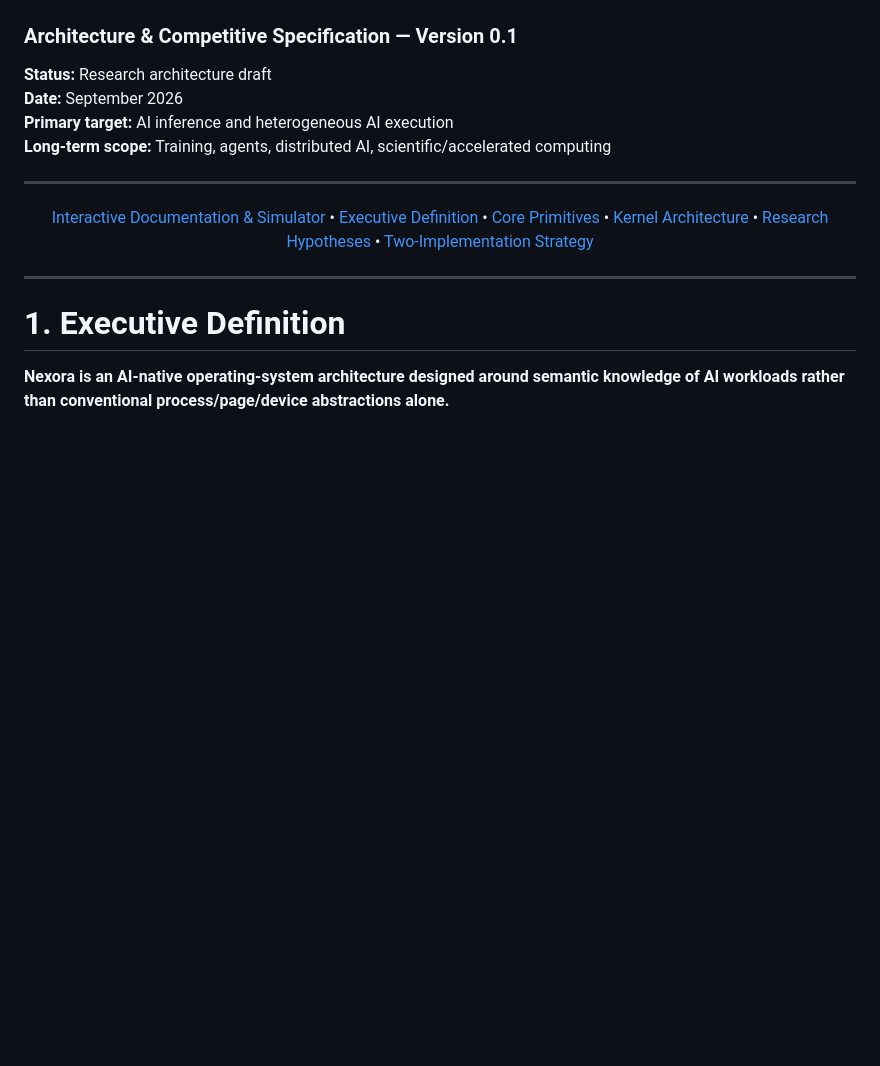
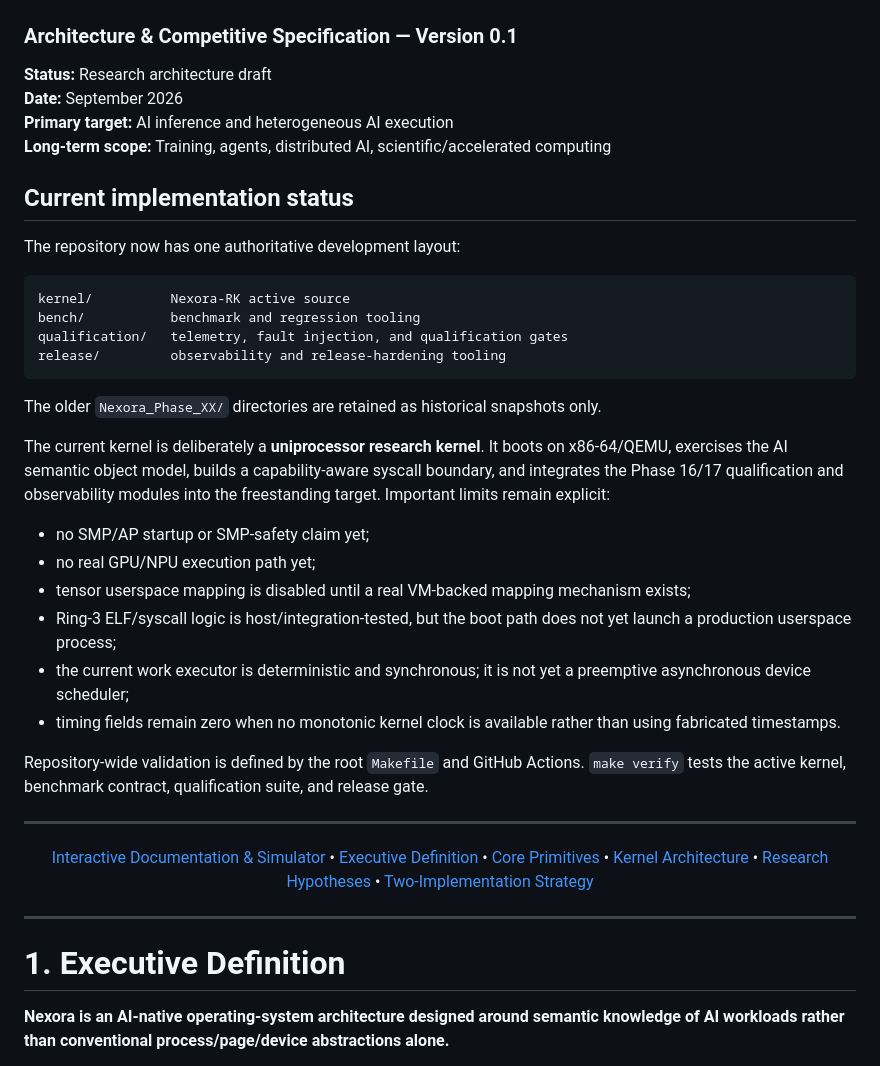
Before and after one commit to abusuraihsakhri/Nexora, a Markdown page: README.md, the part around the change. Drawn GitHub-style; blank space fills up the shorter version.

Commit message:
docs: define authoritative layout and honest implementation boundary

````diff
--- a/README.md
+++ b/README.md
@@ -8,6 +8,30 @@
 **Date:** September 2026
 **Primary target:** AI inference and heterogeneous AI execution
 **Long-term scope:** Training, agents, distributed AI, scientific/accelerated computing
+
+## Current implementation status
+
+The repository now has one authoritative development layout:
+
+```text
+kernel/          Nexora-RK active source
+bench/           benchmark and regression tooling
+qualification/   telemetry, fault injection, and qualification gates
+release/         observability and release-hardening tooling
+```
+
+The older `Nexora_Phase_XX/` directories are retained as historical snapshots only.
+
+The current kernel is deliberately a **uniprocessor research kernel**. It boots on x86-64/QEMU, exercises the AI semantic object model, builds a capability-aware syscall boundary, and integrates the Phase 16/17 qualification and observability modules into the freestanding target. Important limits remain explicit:
+
+- no SMP/AP startup or SMP-safety claim yet;
+- no real GPU/NPU execution path yet;
+- tensor userspace mapping is disabled until a real VM-backed mapping mechanism exists;
+- Ring-3 ELF/syscall logic is host/integration-tested, but the boot path does not yet launch a production userspace process;
+- the current work executor is deterministic and synchronous; it is not yet a preemptive asynchronous device scheduler;
+- timing fields remain zero when no monotonic kernel clock is available rather than using fabricated timestamps.
+
+Repository-wide validation is defined by the root `Makefile` and GitHub Actions. `make verify` tests the active kernel, benchmark contract, qualification suite, and release gate.
 
 ---
 
````
